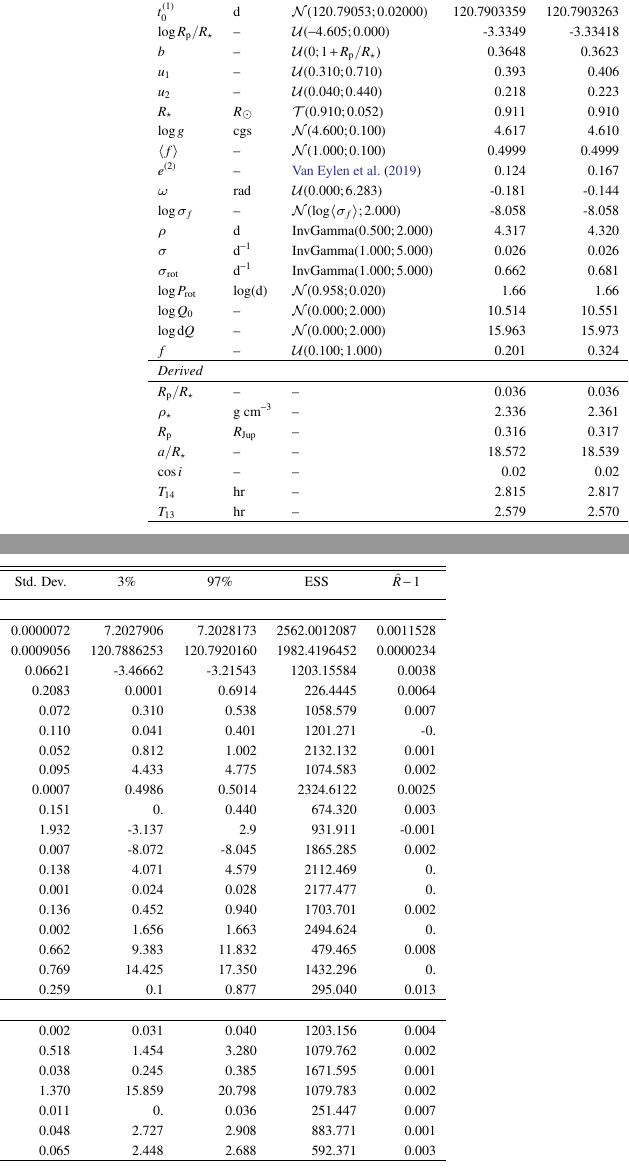
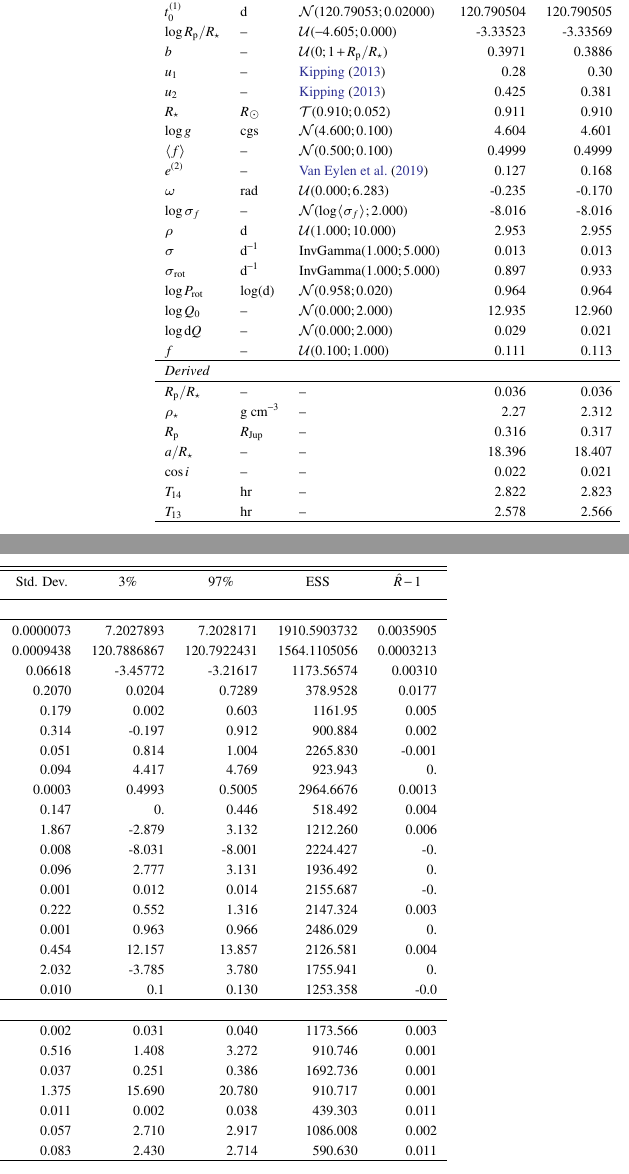
Before and after one commit to lgbouma/rudolf, a LaTeX paper (paper/ms.tex, which reads paper/model_posterior_table.tex): two parts of the columns of page 5 of 15 before the commit and two parts of the columns of page 5 of 16 after it, joined at a grey line, cut so that both start at the same text. Compiled offline with pdfLaTeX; a LaTeX package or settings file that is missing is left out; a missing bibliography style is replaced by a similar one.

Commit message:
update ms

```diff
--- a/paper/model_posterior_table.tex
+++ b/paper/model_posterior_table.tex
@@ -29,35 +29,35 @@
 \startdata
 {\it Sampled} & & & & & & & & & \\
 \hline
-$P$ & d & $\mathcal{N}(7.20281; 0.01000)$ & 7.202804 & 7.202804 & 0.0000072 & 7.2027906 & 7.2028173 & 2562.0012087 & 0.0011528 \\
-$t_0^{(1)}$ & d & $\mathcal{N}(120.79053; 0.02000)$ & 120.7903359 & 120.7903263 & 0.0009056 & 120.7886253 & 120.7920160 & 1982.4196452 & 0.0000234 \\
-$\log R_{\rm p}/R_\star$ & -- & $\mathcal{U}(-4.605; 0.000)$ & -3.3349 & -3.33418 & 0.06621 & -3.46662 & -3.21543 & 1203.15584 & 0.0038 \\
-$b$ & -- & $\mathcal{U}(0; 1+R_{\mathrm{p}}/R_\star)$ & 0.3648 & 0.3623 & 0.2083 & 0.0001 & 0.6914 & 226.4445 & 0.0064 \\
-$u_1$ & -- & $\mathcal{U}(0.310; 0.710)$ & 0.393 & 0.406 & 0.072 & 0.310 & 0.538 & 1058.579 & 0.007 \\
-$u_2$ & -- & $\mathcal{U}(0.040; 0.440)$ & 0.218 & 0.223 & 0.110 & 0.041 & 0.401 & 1201.271 & -0. \\
-$R_\star$ & $R_\odot$ & $\mathcal{T}(0.910; 0.052)$ & 0.911 & 0.910 & 0.052 & 0.812 & 1.002 & 2132.132 & 0.001 \\
-$\log g$ & cgs & $\mathcal{N}(4.600; 0.100)$ & 4.617 & 4.610 & 0.095 & 4.433 & 4.775 & 1074.583 & 0.002 \\
-$\langle f \rangle$ & -- & $\mathcal{N}(1.000; 0.100)$ & 0.4999 & 0.4999 & 0.0007 & 0.4986 & 0.5014 & 2324.6122 & 0.0025 \\
-$e^{(2)}$ & -- & \citet{vaneylen19} & 0.124 & 0.167 & 0.151 & 0. & 0.440 & 674.320 & 0.003 \\
-$\omega$ & rad & $\mathcal{U}(0.000; 6.283)$ & -0.181 & -0.144 & 1.932 & -3.137 & 2.9 & 931.911 & -0.001 \\
-$\log \sigma_f$ & -- & $\mathcal{N}(\log\langle \sigma_f \rangle; 2.000)$ & -8.058 & -8.058 & 0.007 & -8.072 & -8.045 & 1865.285 & 0.002 \\
-$\rho$ & d & $\mathrm{InvGamma}(0.500; 2.000)$ & 4.317 & 4.320 & 0.138 & 4.071 & 4.579 & 2112.469 & 0. \\
-$\sigma$ & d$^{-1}$ & $\mathrm{InvGamma}(1.000; 5.000)$ & 0.026 & 0.026 & 0.001 & 0.024 & 0.028 & 2177.477 & 0. \\
-$\sigma_{\mathrm{rot}}$ & d$^{-1}$ & $\mathrm{InvGamma}(1.000; 5.000)$ & 0.662 & 0.681 & 0.136 & 0.452 & 0.940 & 1703.701 & 0.002 \\
-$\log P_{\mathrm{rot}}$ & $\log (\mathrm{d})$ & $\mathcal{N}(0.958; 0.020)$ & 1.66 & 1.66 & 0.002 & 1.656 & 1.663 & 2494.624 & 0. \\
-$\log Q_0$ & -- & $\mathcal{N}(0.000; 2.000)$ & 10.514 & 10.551 & 0.662 & 9.383 & 11.832 & 479.465 & 0.008 \\
-$\log \mathrm{d}Q$ & -- & $\mathcal{N}(0.000; 2.000)$ & 15.963 & 15.973 & 0.769 & 14.425 & 17.350 & 1432.296 & 0. \\
-$f$ & -- & $\mathcal{U}(0.100; 1.000)$ & 0.201 & 0.324 & 0.259 & 0.1 & 0.877 & 295.040 & 0.013 \\
+$P$ & d & $\mathcal{N}(7.20281; 0.01000)$ & 7.2028035 & 7.2028033 & 0.0000073 & 7.2027893 & 7.2028171 & 1910.5903732 & 0.0035905 \\
+$t_0^{(1)}$ & d & $\mathcal{N}(120.79053; 0.02000)$ & 120.790504 & 120.790505 & 0.0009438 & 120.7886867 & 120.7922431 & 1564.1105056 & 0.0003213 \\
+$\log R_{\rm p}/R_\star$ & -- & $\mathcal{U}(-4.605; 0.000)$ & -3.33523 & -3.33569 & 0.06618 & -3.45772 & -3.21617 & 1173.56574 & 0.00310 \\
+$b$ & -- & $\mathcal{U}(0; 1+R_{\mathrm{p}}/R_\star)$ & 0.3971 & 0.3886 & 0.2070 & 0.0204 & 0.7289 & 378.9528 & 0.0177 \\
+$u_1$ & -- & \citet{exoplanet:kipping13} & 0.28 & 0.30 & 0.179 & 0.002 & 0.603 & 1161.95 & 0.005 \\
+$u_2$ & -- & \citet{exoplanet:kipping13} & 0.425 & 0.381 & 0.314 & -0.197 & 0.912 & 900.884 & 0.002 \\
+$R_\star$ & $R_\odot$ & $\mathcal{T}(0.910; 0.052)$ & 0.911 & 0.910 & 0.051 & 0.814 & 1.004 & 2265.830 & -0.001 \\
+$\log g$ & cgs & $\mathcal{N}(4.600; 0.100)$ & 4.604 & 4.601 & 0.094 & 4.417 & 4.769 & 923.943 & 0. \\
+$\langle f \rangle$ & -- & $\mathcal{N}(0.500; 0.100)$ & 0.4999 & 0.4999 & 0.0003 & 0.4993 & 0.5005 & 2964.6676 & 0.0013 \\
+$e^{(2)}$ & -- & \citet{vaneylen19} & 0.127 & 0.168 & 0.147 & 0. & 0.446 & 518.492 & 0.004 \\
+$\omega$ & rad & $\mathcal{U}(0.000; 6.283)$ & -0.235 & -0.170 & 1.867 & -2.879 & 3.132 & 1212.260 & 0.006 \\
+$\log \sigma_f$ & -- & $\mathcal{N}(\log\langle \sigma_f \rangle; 2.000)$ & -8.016 & -8.016 & 0.008 & -8.031 & -8.001 & 2224.427 & -0. \\
+$\rho$ & d & $\mathcal{U}(1.000; 10.000)$ & 2.953 & 2.955 & 0.096 & 2.777 & 3.131 & 1936.492 & 0. \\
+$\sigma$ & d$^{-1}$ & $\mathrm{InvGamma}(1.000; 5.000)$ & 0.013 & 0.013 & 0.001 & 0.012 & 0.014 & 2155.687 & -0. \\
+$\sigma_{\mathrm{rot}}$ & d$^{-1}$ & $\mathrm{InvGamma}(1.000; 5.000)$ & 0.897 & 0.933 & 0.222 & 0.552 & 1.316 & 2147.324 & 0.003 \\
+$\log P_{\mathrm{rot}}$ & $\log (\mathrm{d})$ & $\mathcal{N}(0.958; 0.020)$ & 0.964 & 0.964 & 0.001 & 0.963 & 0.966 & 2486.029 & 0. \\
+$\log Q_0$ & -- & $\mathcal{N}(0.000; 2.000)$ & 12.935 & 12.960 & 0.454 & 12.157 & 13.857 & 2126.581 & 0.004 \\
+$\log \mathrm{d}Q$ & -- & $\mathcal{N}(0.000; 2.000)$ & 0.029 & 0.021 & 2.032 & -3.785 & 3.780 & 1755.941 & 0. \\
+$f$ & -- & $\mathcal{U}(0.100; 1.000)$ & 0.111 & 0.113 & 0.010 & 0.1 & 0.130 & 1253.358 & -0.0 \\
 \hline
 {\it Derived} & & & & & & & & & \\
 \hline
-$R_{\rm p}/R_\star$ & -- & -- & 0.036 & 0.036 & 0.002 & 0.031 & 0.040 & 1203.156 & 0.004 \\
-$\rho_\star$ & g$\ $cm$^{-3}$ & -- & 2.336 & 2.361 & 0.518 & 1.454 & 3.280 & 1079.762 & 0.002 \\
-$R_{\rm p}$ & $R_{\mathrm{Jup}}$ & -- & 0.316 & 0.317 & 0.038 & 0.245 & 0.385 & 1671.595 & 0.001 \\
-$a/R_\star$ & -- & -- & 18.572 & 18.539 & 1.370 & 15.859 & 20.798 & 1079.783 & 0.002 \\
-$\cos i$ & -- & -- & 0.02 & 0.02 & 0.011 & 0. & 0.036 & 251.447 & 0.007 \\
-$T_{14}$ & hr & -- & 2.815 & 2.817 & 0.048 & 2.727 & 2.908 & 883.771 & 0.001 \\
-$T_{13}$ & hr & -- & 2.579 & 2.570 & 0.065 & 2.448 & 2.688 & 592.371 & 0.003 \\
+$R_{\rm p}/R_\star$ & -- & -- & 0.036 & 0.036 & 0.002 & 0.031 & 0.040 & 1173.566 & 0.003 \\
+$\rho_\star$ & g$\ $cm$^{-3}$ & -- & 2.27 & 2.312 & 0.516 & 1.408 & 3.272 & 910.746 & 0.001 \\
+$R_{\rm p}$ & $R_{\mathrm{Jup}}$ & -- & 0.316 & 0.317 & 0.037 & 0.251 & 0.386 & 1692.736 & 0.001 \\
+$a/R_\star$ & -- & -- & 18.396 & 18.407 & 1.375 & 15.690 & 20.780 & 910.717 & 0.001 \\
+$\cos i$ & -- & -- & 0.022 & 0.021 & 0.011 & 0.002 & 0.038 & 439.303 & 0.011 \\
+$T_{14}$ & hr & -- & 2.822 & 2.823 & 0.057 & 2.710 & 2.917 & 1086.008 & 0.002 \\
+$T_{13}$ & hr & -- & 2.578 & 2.566 & 0.083 & 2.430 & 2.714 & 590.630 & 0.011 \\
 \enddata
 %
 \tablecomments{
```
Also changed, not shown: paper/ms.tex (+14 -0 lines), paper/f5.pdf, 4 other files.
